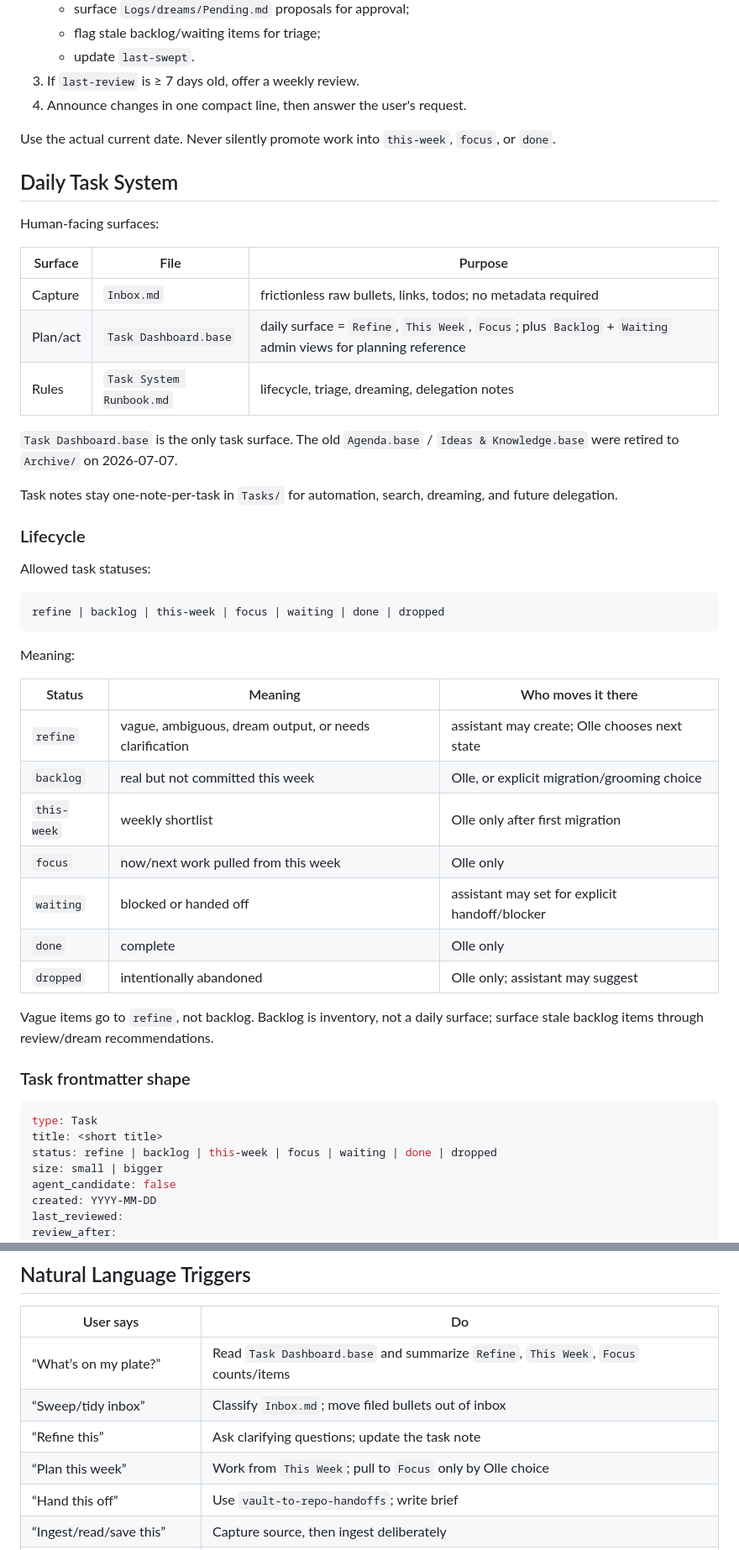
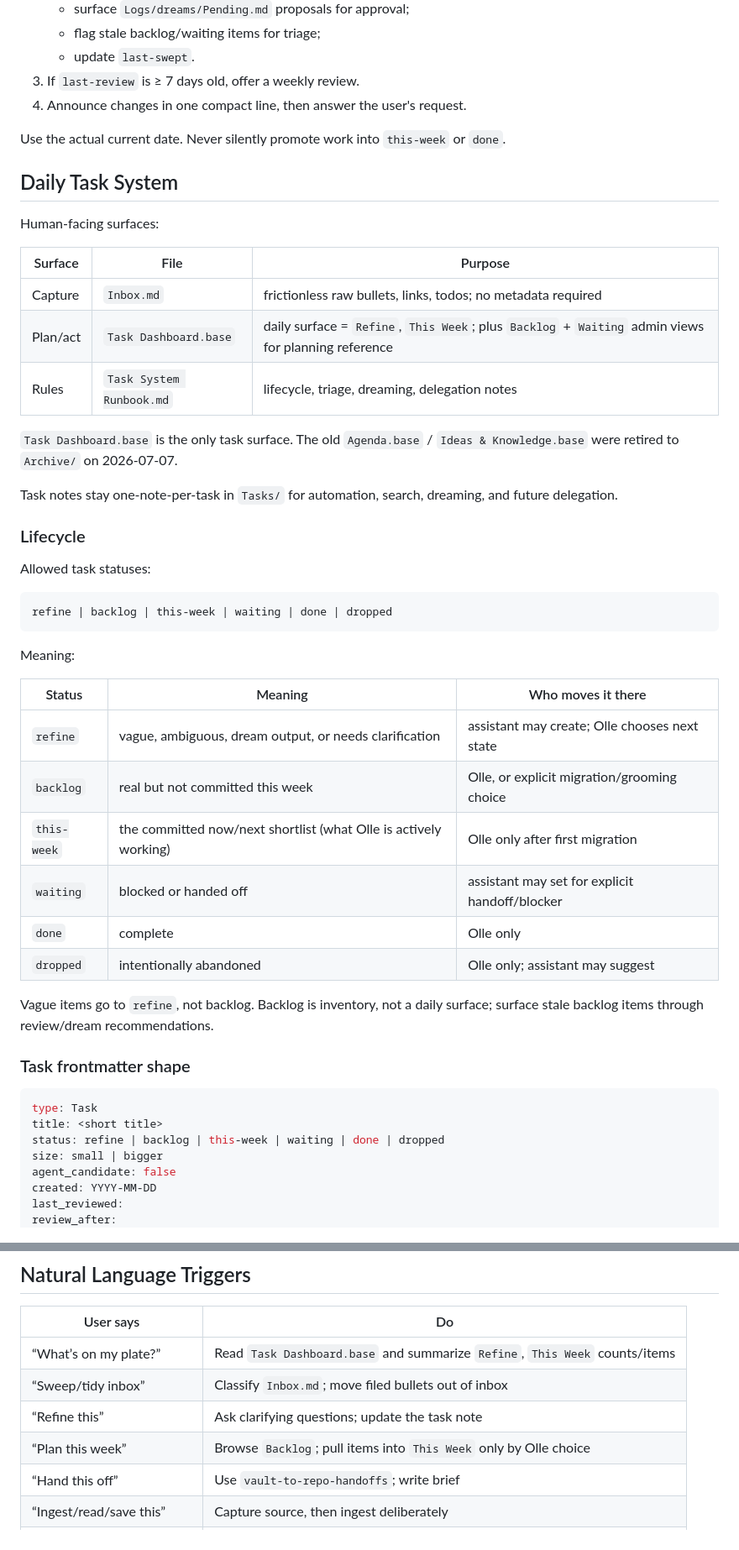
Before and after one commit to okruber/skills, a Markdown page: skills/obsidian-vault-assistant/SKILL.md, 2 parts joined by grey strips. Shown at 84% size. Rendered like a GitHub page.

Commit message:
obsidian-vault-assistant: merge Focus into This Week (single committed surface)
Focus and This Week were the same list at this scale. Retire the focus
status and Focus view; This Week is now the sole committed now/next surface.
Lifecycle: refine | backlog | this-week | waiting | done | dropped.

````diff
--- a/skills/obsidian-vault-assistant/SKILL.md
+++ b/skills/obsidian-vault-assistant/SKILL.md
@@ -27,7 +27,7 @@ Vault path, always quoted:
 3. If `last-review` is ≥ 7 days old, offer a weekly review.
 4. Announce changes in one compact line, then answer the user's request.
 
-Use the actual current date. Never silently promote work into `this-week`, `focus`, or `done`.
+Use the actual current date. Never silently promote work into `this-week` or `done`.
 
 ## Daily Task System
 
@@ -36,7 +36,7 @@ Human-facing surfaces:
 | Surface | File | Purpose |
 |---|---|---|
 | Capture | `Inbox.md` | frictionless raw bullets, links, todos; no metadata required |
-| Plan/act | `Task Dashboard.base` | daily surface = `Refine`, `This Week`, `Focus`; plus `Backlog` + `Waiting` admin views for planning reference |
+| Plan/act | `Task Dashboard.base` | daily surface = `Refine`, `This Week`; plus `Backlog` + `Waiting` admin views for planning reference |
 | Rules | `Task System Runbook.md` | lifecycle, triage, dreaming, delegation notes |
 
 `Task Dashboard.base` is the only task surface. The old `Agenda.base` / `Ideas & Knowledge.base` were retired to `Archive/` on 2026-07-07.
@@ -48,7 +48,7 @@ Task notes stay one-note-per-task in `Tasks/` for automation, search, dreaming,
 Allowed task statuses:
 
 ```text
-refine | backlog | this-week | focus | waiting | done | dropped
+refine | backlog | this-week | waiting | done | dropped
 ```
 
 Meaning:
@@ -57,8 +57,7 @@ Meaning:
 |---|---|---|
 | `refine` | vague, ambiguous, dream output, or needs clarification | assistant may create; Olle chooses next state |
 | `backlog` | real but not committed this week | Olle, or explicit migration/grooming choice |
-| `this-week` | weekly shortlist | Olle only after first migration |
-| `focus` | now/next work pulled from this week | Olle only |
+| `this-week` | the committed now/next shortlist (what Olle is actively working) | Olle only after first migration |
 | `waiting` | blocked or handed off | assistant may set for explicit handoff/blocker |
 | `done` | complete | Olle only |
 | `dropped` | intentionally abandoned | Olle only; assistant may suggest |
@@ -70,7 +69,7 @@ Vague items go to `refine`, not backlog. Backlog is inventory, not a daily surfa
 ```yaml
 type: Task
 title: <short title>
-status: refine | backlog | this-week | focus | waiting | done | dropped
+status: refine | backlog | this-week | waiting | done | dropped
 size: small | bigger
 agent_candidate: false
 created: YYYY-MM-DD
@@ -154,10 +153,10 @@ Report orphans, broken links, untyped notes, duplicates, and obvious contradicti
 
 | User says | Do |
 |---|---|
-| “What’s on my plate?” | Read `Task Dashboard.base` and summarize `Refine`, `This Week`, `Focus` counts/items |
+| “What’s on my plate?” | Read `Task Dashboard.base` and summarize `Refine`, `This Week` counts/items |
 | “Sweep/tidy inbox” | Classify `Inbox.md`; move filed bullets out of inbox |
 | “Refine this” | Ask clarifying questions; update the task note |
-| “Plan this week” | Work from `This Week`; pull to `Focus` only by Olle choice |
+| “Plan this week” | Browse `Backlog`; pull items into `This Week` only by Olle choice |
 | “Hand this off” | Use `vault-to-repo-handoffs`; write brief |
 | “Ingest/read/save this” | Capture source, then ingest deliberately |
 | “What do I know about X?” | Query `Wiki/` via index and relevant pages |
````
Also changed, not shown: other parts of skills/obsidian-vault-assistant/SKILL.md (+3 -3 lines).
